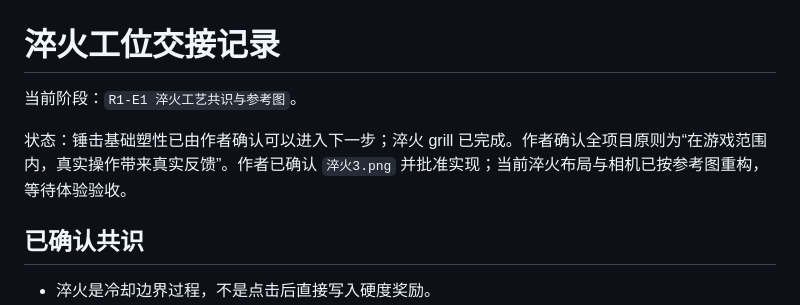
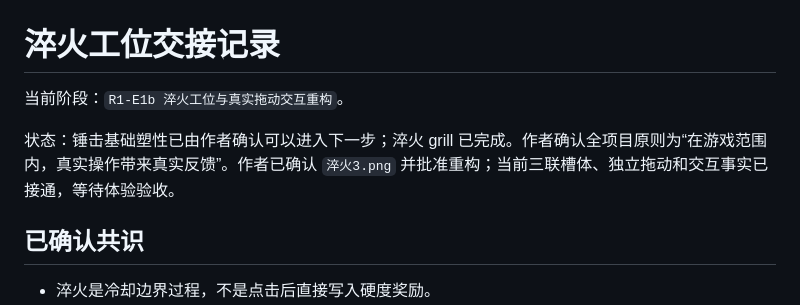
Before and after one commit to meteoryzx/Weapon-Forger, a Markdown page: docs/QUENCH_HANDOFF.md, the part around the change. Drawn GitHub-style.

```diff
--- a/docs/QUENCH_HANDOFF.md
+++ b/docs/QUENCH_HANDOFF.md
@@ -1,8 +1,8 @@
 # 淬火工位交接记录
 
-当前阶段：`R1-E1 淬火工艺共识与参考图`。
+当前阶段：`R1-E1b 淬火工位与真实拖动交互重构`。
 
-状态：锤击基础塑性已由作者确认可以进入下一步；淬火 grill 已完成。作者确认全项目原则为“在游戏范围内，真实操作带来真实反馈”。作者已确认 `淬火3.png` 并批准实现；当前淬火布局与相机已按参考图重构，等待体验验收。
+状态：锤击基础塑性已由作者确认可以进入下一步；淬火 grill 已完成。作者确认全项目原则为“在游戏范围内，真实操作带来真实反馈”。作者已确认 `淬火3.png` 并批准重构；当前三联槽体、独立拖动和交互事实已接通，等待体验验收。
 
 ## 已确认共识
 
```
Also changed, not shown: PROJECT_PLAN.md (+5 -5 lines).
